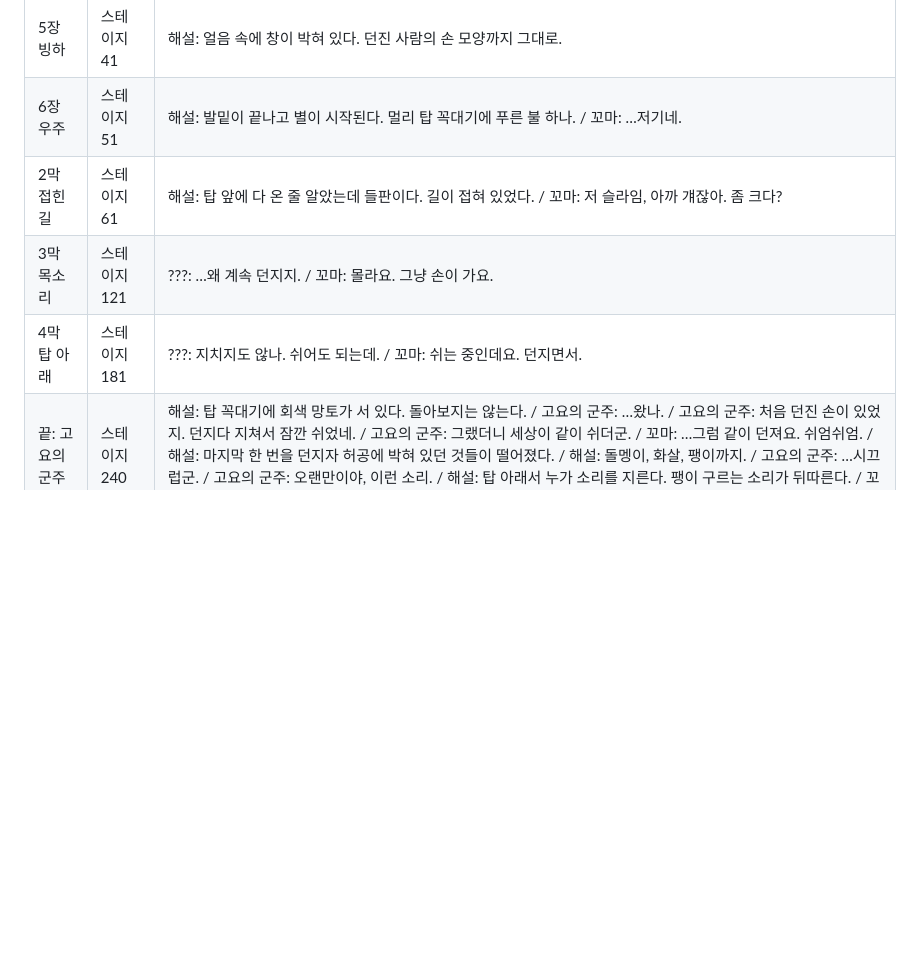
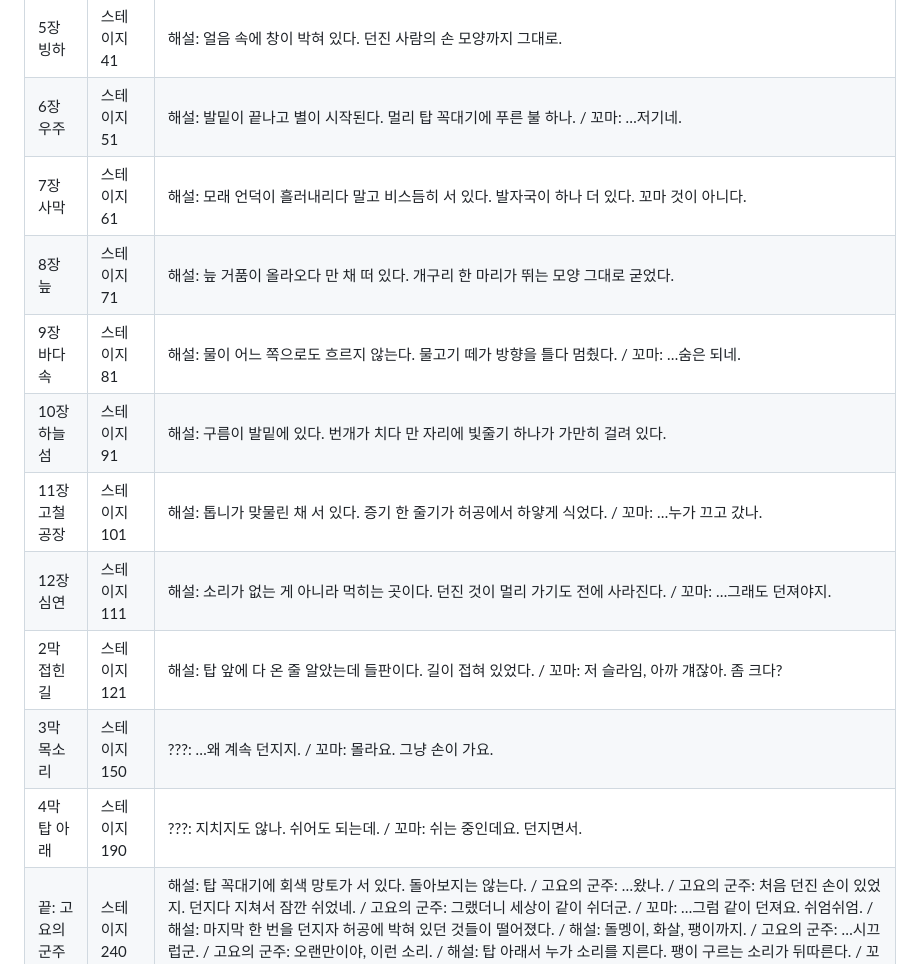
Before and after one commit to choseunghyuk08/the-battle, a Markdown page: docs/story.md, the part around the change. Drawn GitHub-style; blank space fills up the shorter version.

Commit message:
v1.0 docs

```diff
--- a/docs/story.md
+++ b/docs/story.md
@@ -32,9 +32,15 @@
 | 4장 화산 | 스테이지 31 | 해설: 용암은 흐르는데 소리가 없다. 터지다 만 거품 하나가 그대로 굳어 있다. |
 | 5장 빙하 | 스테이지 41 | 해설: 얼음 속에 창이 박혀 있다. 던진 사람의 손 모양까지 그대로. |
 | 6장 우주 | 스테이지 51 | 해설: 발밑이 끝나고 별이 시작된다. 멀리 탑 꼭대기에 푸른 불 하나. / 꼬마: …저기네. |
-| 2막 접힌 길 | 스테이지 61 | 해설: 탑 앞에 다 온 줄 알았는데 들판이다. 길이 접혀 있었다. / 꼬마: 저 슬라임, 아까 걔잖아. 좀 크다? |
-| 3막 목소리 | 스테이지 121 | ???: …왜 계속 던지지. / 꼬마: 몰라요. 그냥 손이 가요. |
-| 4막 탑 아래 | 스테이지 181 | ???: 지치지도 않나. 쉬어도 되는데. / 꼬마: 쉬는 중인데요. 던지면서. |
+| 7장 사막 | 스테이지 61 | 해설: 모래 언덕이 흘러내리다 말고 비스듬히 서 있다. 발자국이 하나 더 있다. 꼬마 것이 아니다. |
+| 8장 늪 | 스테이지 71 | 해설: 늪 거품이 올라오다 만 채 떠 있다. 개구리 한 마리가 뛰는 모양 그대로 굳었다. |
+| 9장 바다 속 | 스테이지 81 | 해설: 물이 어느 쪽으로도 흐르지 않는다. 물고기 떼가 방향을 틀다 멈췄다. / 꼬마: …숨은 되네. |
+| 10장 하늘섬 | 스테이지 91 | 해설: 구름이 발밑에 있다. 번개가 치다 만 자리에 빛줄기 하나가 가만히 걸려 있다. |
+| 11장 고철 공장 | 스테이지 101 | 해설: 톱니가 맞물린 채 서 있다. 증기 한 줄기가 허공에서 하얗게 식었다. / 꼬마: …누가 끄고 갔나. |
+| 12장 심연 | 스테이지 111 | 해설: 소리가 없는 게 아니라 먹히는 곳이다. 던진 것이 멀리 가기도 전에 사라진다. / 꼬마: …그래도 던져야지. |
+| 2막 접힌 길 | 스테이지 121 | 해설: 탑 앞에 다 온 줄 알았는데 들판이다. 길이 접혀 있었다. / 꼬마: 저 슬라임, 아까 걔잖아. 좀 크다? |
+| 3막 목소리 | 스테이지 150 | ???: …왜 계속 던지지. / 꼬마: 몰라요. 그냥 손이 가요. |
+| 4막 탑 아래 | 스테이지 190 | ???: 지치지도 않나. 쉬어도 되는데. / 꼬마: 쉬는 중인데요. 던지면서. |
 | 끝: 고요의 군주 | 스테이지 240 | 해설: 탑 꼭대기에 회색 망토가 서 있다. 돌아보지는 않는다. / 고요의 군주: …왔나. / 고요의 군주: 처음 던진 손이 있었지. 던지다 지쳐서 잠깐 쉬었네. / 고요의 군주: 그랬더니 세상이 같이 쉬더군. / 꼬마: …그럼 같이 던져요. 쉬엄쉬엄. / 해설: 마지막 한 번을 던지자 허공에 박혀 있던 것들이 떨어졌다. / 해설: 돌멩이, 화살, 팽이까지. / 고요의 군주: …시끄럽군. / 고요의 군주: 오랜만이야, 이런 소리. / 해설: 탑 아래서 누가 소리를 지른다. 팽이 구르는 소리가 뒤따른다. / 꼬마: …배고픈데. |
 
 ## 동료 합류 (처음 데려올 때)
```
Also changed, not shown: docs/design.md (+7 -0 lines).
